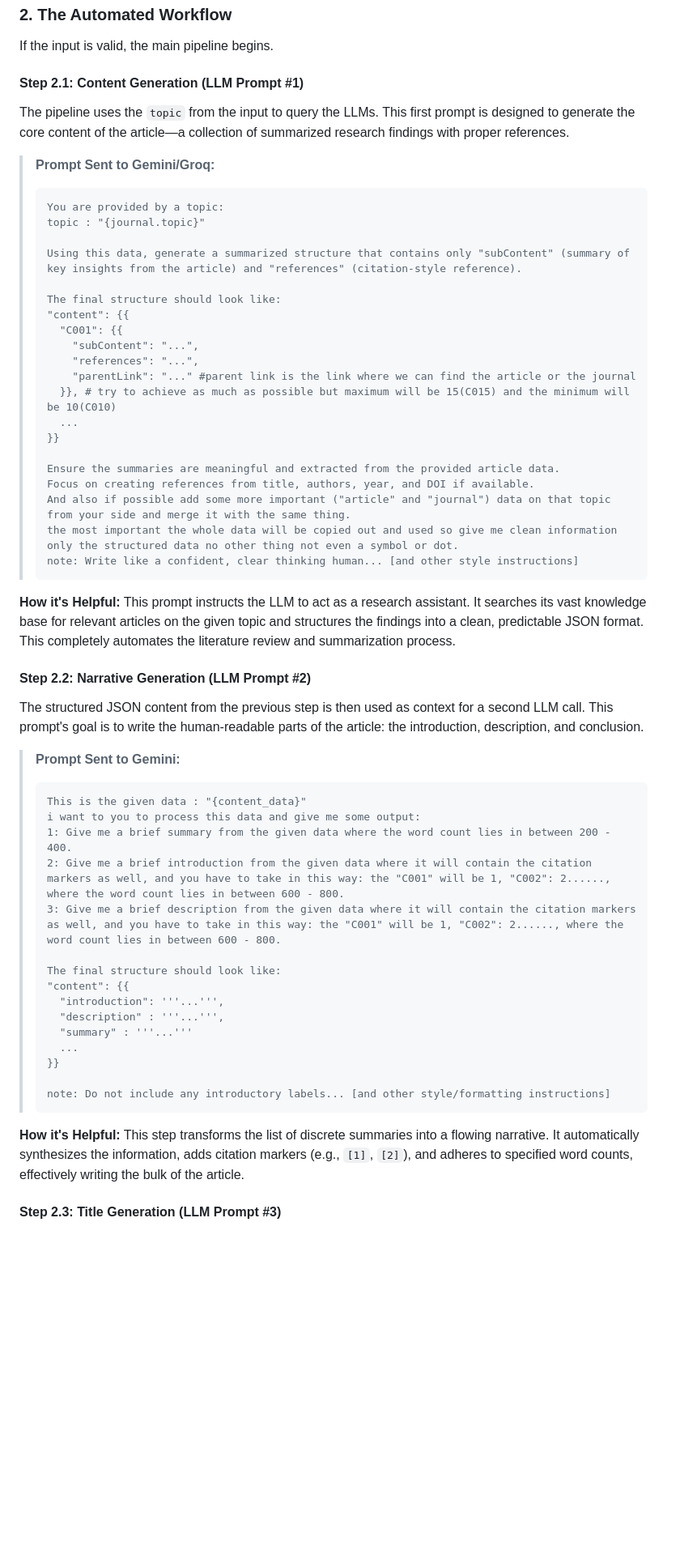
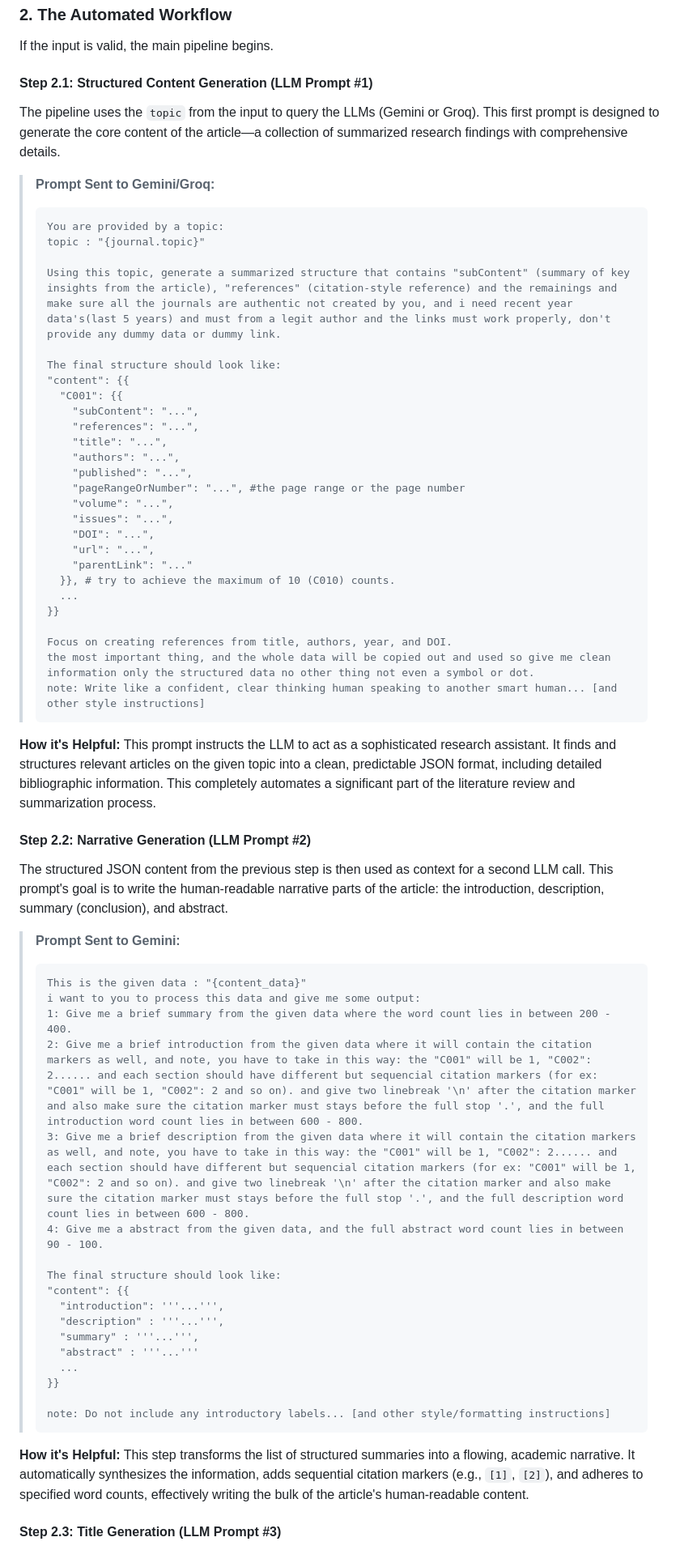
Before and after one commit to arupa444/FastAPI-Journal-Automation-with-Generative-And-AI-Compound-AI-System, a Markdown page: README.md, the part around one of its changes. Shown at 81% size. GitHub-like rendering; blank space fills up the shorter version.

````diff
--- a/README.md
+++ b/README.md
@@ -153,9 +168,9 @@ Before any processing occurs, the input data is rigorously validated by Pydantic
 
 If the input is valid, the main pipeline begins.
 
-#### Step 2.1: Content Generation (LLM Prompt #1)
+#### Step 2.1: Structured Content Generation (LLM Prompt #1)
 
-The pipeline uses the `topic` from the input to query the LLMs. This first prompt is designed to generate the core content of the article—a collection of summarized research findings with proper references.
+The pipeline uses the `topic` from the input to query the LLMs (Gemini or Groq). This first prompt is designed to generate the core content of the article—a collection of summarized research findings with comprehensive details.
 
 > **Prompt Sent to Gemini/Groq:**
 >
@@ -163,30 +178,36 @@ The pipeline uses the `topic` from the input to query the LLMs. This first promp
 > You are provided by a topic:
 > topic : "{journal.topic}"
 >
-> Using this data, generate a summarized structure that contains only "subContent" (summary of key insights from the article) and "references" (citation-style reference).
+> Using this topic, generate a summarized structure that contains "subContent" (summary of key insights from the article), "references" (citation-style reference) and the remainings and make sure all the journals are authentic not created by you, and i need recent year data's(last 5 years) and must from a legit author and the links must work properly, don't provide any dummy data or dummy link.
 >
 > The final structure should look like:
 > "content": {{
 >   "C001": {{
 >     "subContent": "...",
 >     "references": "...",
->     "parentLink": "..." #parent link is the link where we can find the article or the journal
->   }}, # try to achieve as much as possible but maximum will be 15(C015) and the minimum will be 10(C010)
+>     "title": "...",
+>     "authors": "...",
+>     "published": "...",
+>     "pageRangeOrNumber": "...", #the page range or the page number
+>     "volume": "...",
+>     "issues": "...",
+>     "DOI": "...",
+>     "url": "...",
+>     "parentLink": "..."
+>   }}, # try to achieve the maximum of 10 (C010) counts.
 >   ...
 > }}
 >
-> Ensure the summaries are meaningful and extracted from the provided article data.
-> Focus on creating references from title, authors, year, and DOI if available.
-> And also if possible add some more important ("article" and "journal") data on that topic from your side and merge it with the same thing.
-> the most important the whole data will be copied out and used so give me clean information only the structured data no other thing not even a symbol or dot.
-> note: Write like a confident, clear thinking human... [and other style instructions]
+> Focus on creating references from title, authors, year, and DOI.
+> the most important thing, and the whole data will be copied out and used so give me clean information only the structured data no other thing not even a symbol or dot.
+> note: Write like a confident, clear thinking human speaking to another smart human... [and other style instructions]
 > ```
 
-**How it's Helpful:** This prompt instructs the LLM to act as a research assistant. It searches its vast knowledge base for relevant articles on the given topic and structures the findings into a clean, predictable JSON format. This completely automates the literature review and summarization process.
+**How it's Helpful:** This prompt instructs the LLM to act as a sophisticated research assistant. It finds and structures relevant articles on the given topic into a clean, predictable JSON format, including detailed bibliographic information. This completely automates a significant part of the literature review and summarization process.
 
 #### Step 2.2: Narrative Generation (LLM Prompt #2)
 
-The structured JSON content from the previous step is then used as context for a second LLM call. This prompt's goal is to write the human-readable parts of the article: the introduction, description, and conclusion.
+The structured JSON content from the previous step is then used as context for a second LLM call. This prompt's goal is to write the human-readable narrative parts of the article: the introduction, description, summary (conclusion), and abstract.
 
 > **Prompt Sent to Gemini:**
 >
@@ -194,21 +215,23 @@ The structured JSON content from the previous step is then used as context for a
 > This is the given data : "{content_data}"
 > i want to you to process this data and give me some output:
 > 1: Give me a brief summary from the given data where the word count lies in between 200 - 400.
-> 2: Give me a brief introduction from the given data where it will contain the citation markers as well, and you have to take in this way: the "C001" will be 1, "C002": 2......, where the word count lies in between 600 - 800.
-> 3: Give me a brief description from the given data where it will contain the citation markers as well, and you have to take in this way: the "C001" will be 1, "C002": 2......, where the word count lies in between 600 - 800.
+> 2: Give me a brief introduction from the given data where it will contain the citation markers as well, and note, you have to take in this way: the "C001" will be 1, "C002": 2...... and each section should have different but sequencial citation markers (for ex: "C001" will be 1, "C002": 2 and so on). and give two linebreak '\n' after the citation marker and also make sure the citation marker must stays before the full stop '.', and the full introduction word count lies in between 600 - 800.
+> 3: Give me a brief description from the given data where it will contain the citation markers as well, and note, you have to take in this way: the "C001" will be 1, "C002": 2...... and each section should have different but sequencial citation markers (for ex: "C001" will be 1, "C002": 2 and so on). and give two linebreak '\n' after the citation marker and also make sure the citation marker must stays before the full stop '.', and the full description word count lies in between 600 - 800.
+> 4: Give me a abstract from the given data, and the full abstract word count lies in between 90 - 100.
 >
 > The final structure should look like:
 > "content": {{
 >   "introduction": '''...''',
 >   "description" : '''...''',
->   "summary" : '''...'''
+>   "summary" : '''...''',
+>   "abstract" : '''...'''
 >   ...
 > }}
 >
 > note: Do not include any introductory labels... [and other style/formatting instructions]
 > ```
 
-**How it's Helpful:** This step transforms the list of discrete summaries into a flowing narrative. It automatically synthesizes the information, adds citation markers (e.g., `[1]`, `[2]`), and adheres to specified word counts, effectively writing the bulk of the article.
+**How it's Helpful:** This step transforms the list of structured summaries into a flowing, academic narrative. It automatically synthesizes the information, adds sequential citation markers (e.g., `[1]`, `[2]`), and adheres to specified word counts, effectively writing the bulk of the article's human-readable content.
 
 #### Step 2.3: Title Generation (LLM Prompt #3)
 
````
Also changed, not shown: other parts of README.md (+104 -105 lines).
